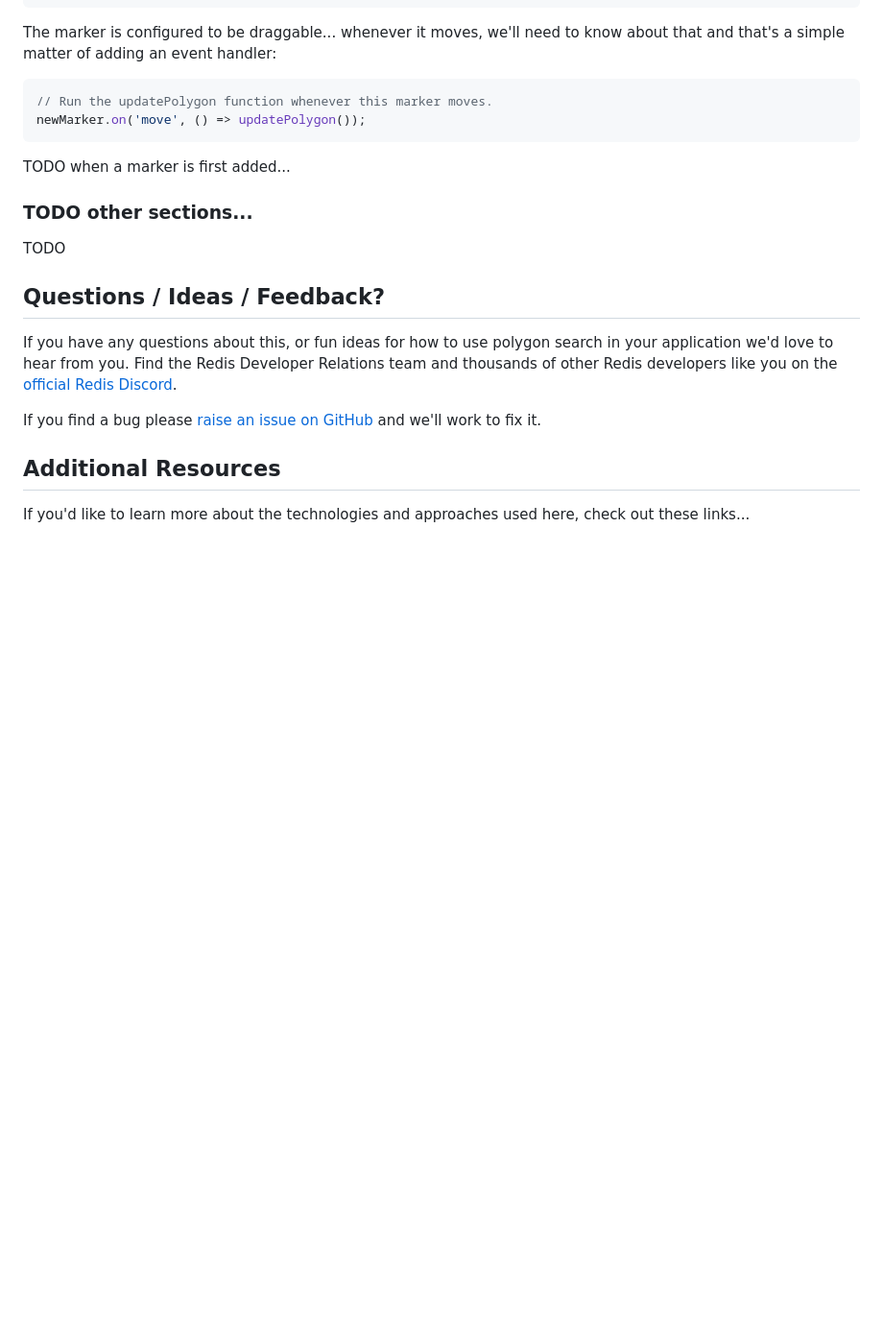
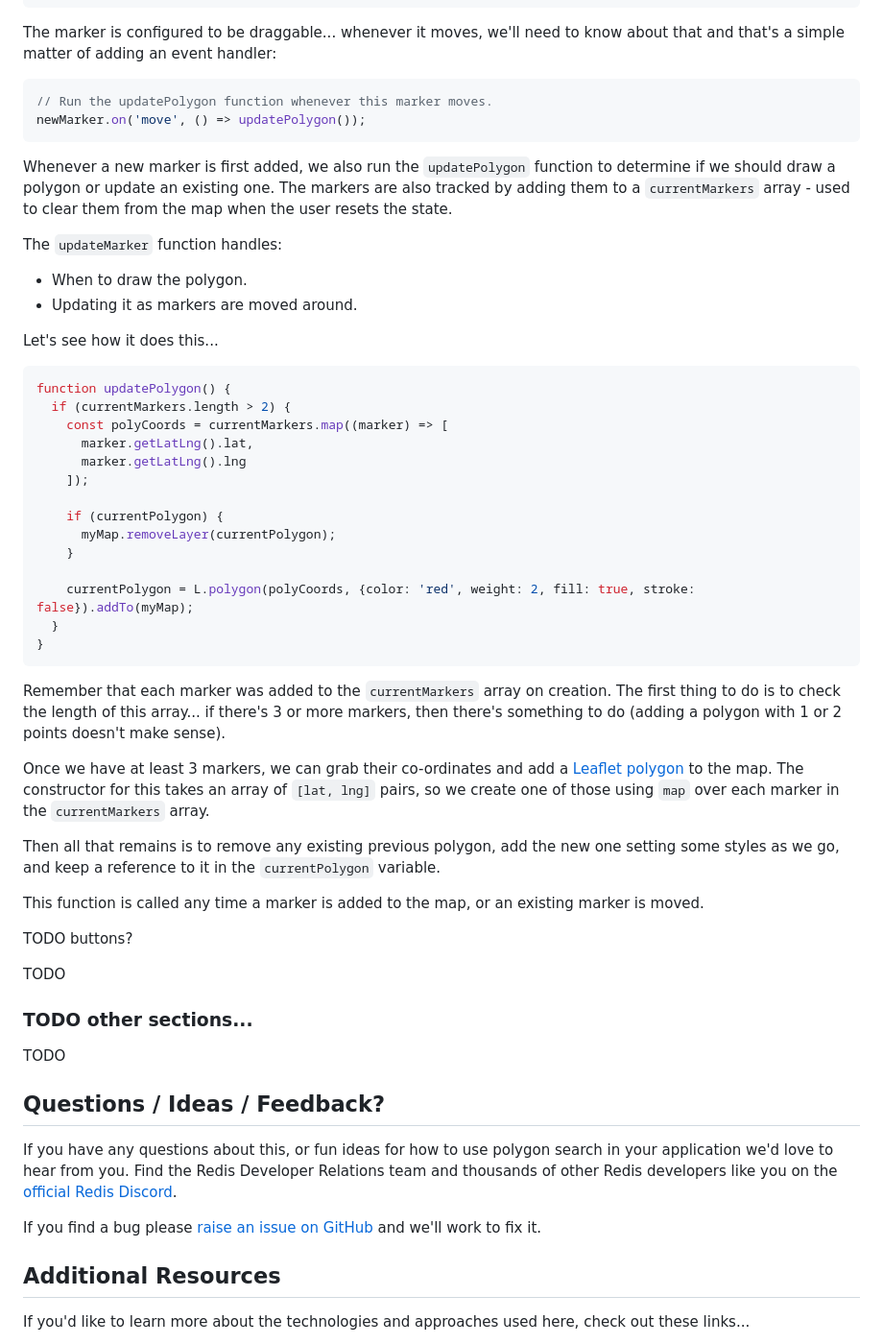
Before and after one commit to redis-developer/redis-polygon-search-weather-demo, a Markdown page: README.md, the part around the change. Shown at 96% size. Rendered like a GitHub page; blank space fills up the shorter version.

Commit message:
Further work on explaining how it works.

````diff
--- a/README.md
+++ b/README.md
@@ -287,7 +287,42 @@ The marker is configured to be draggable... whenever it moves, we'll need to kno
 newMarker.on('move', () => updatePolygon());
 ```
 
-TODO when a marker is first added...
+Whenever a new marker is first added, we also run the `updatePolygon` function to determine if we should draw a polygon or update an existing one. The markers are also tracked by adding them to a `currentMarkers` array - used to clear them from the map when the user resets the state.
+
+The `updateMarker` function handles:
+
+* When to draw the polygon.
+* Updating it as markers are moved around.
+
+Let's see how it does this...
+
+```javascript
+function updatePolygon() {
+  if (currentMarkers.length > 2) {
+    const polyCoords = currentMarkers.map((marker) => [
+      marker.getLatLng().lat,
+      marker.getLatLng().lng
+    ]);
+
+    if (currentPolygon) {
+      myMap.removeLayer(currentPolygon);
+    }
+
+    currentPolygon = L.polygon(polyCoords, {color: 'red', weight: 2, fill: true, stroke: false}).addTo(myMap);
+  }
+}
+```
+Remember that each marker was added to the `currentMarkers` array on creation. The first thing to do is to check the length of this array... if there's 3 or more markers, then there's something to do (adding a polygon with 1 or 2 points doesn't make sense).
+
+Once we have at least 3 markers, we can grab their co-ordinates and add a [Leaflet polygon](https://leafletjs.com/reference.html#polygon) to the map. The constructor for this takes an array of `[lat, lng]` pairs, so we create one of those using `map` over each marker in the `currentMarkers` array.
+
+Then all that remains is to remove any existing previous polygon, add the new one setting some styles as we go, and keep a reference to it in the `currentPolygon` variable.
+
+This function is called any time a marker is added to the map, or an existing marker is moved.
+
+TODO buttons?
+
+TODO
 
 ### TODO other sections...
 
````
